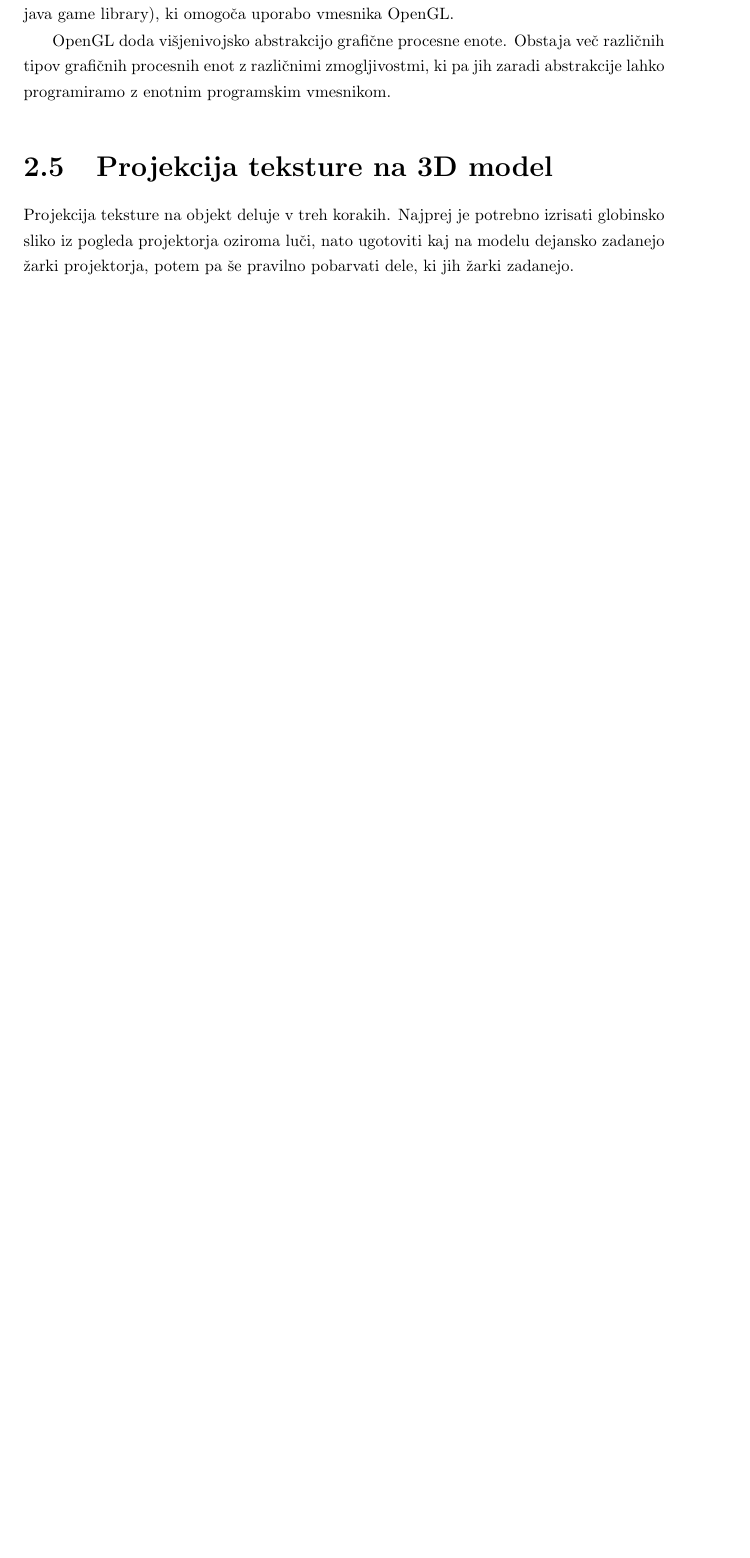
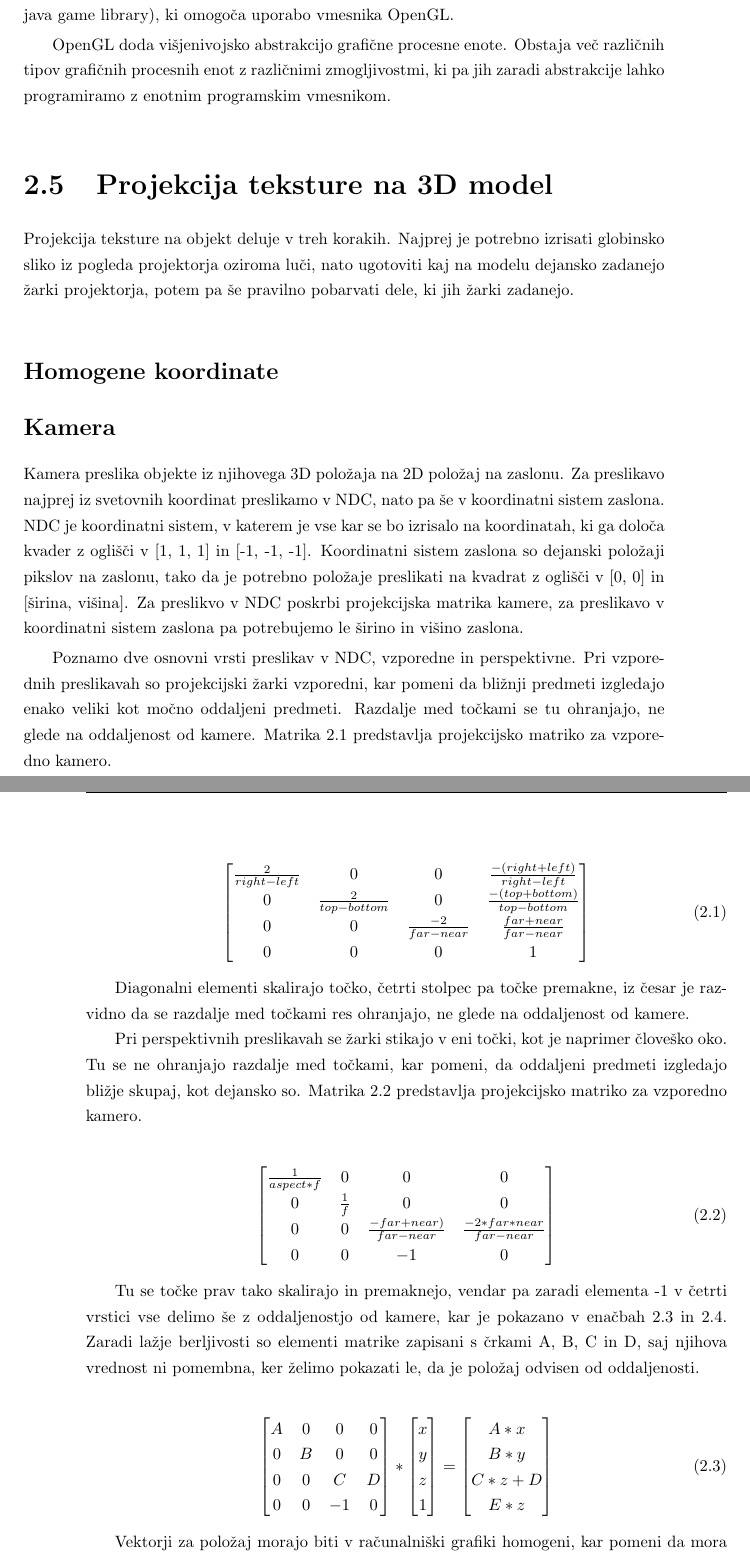
Before and after one commit to TPXL/Diploma-thesis, a LaTeX thesis (Diploma.tex): part of page 26 of 39 before the commit and two parts of pages 26 and 27 of 41 after it, the two joined at a grey line, cut so that both start at the same text, the shorter picture padded with empty space. Compiled offline with pdfLaTeX.

Commit message:
Added equations to 2.5.

```diff
--- a/Diploma.tex
+++ b/Diploma.tex
@@ -398,3 +398,62 @@ OpenGL doda višjenivojsko abstrakcijo grafične procesne enote. Obstaja več ra
 \section{Projekcija teksture na 3D model}
 
 Projekcija teksture na objekt deluje v treh korakih. Najprej je potrebno izrisati globinsko sliko iz pogleda projektorja oziroma luči, nato ugotoviti kaj na modelu dejansko zadanejo žarki projektorja, potem pa še pravilno pobarvati dele, ki jih žarki zadanejo.
+
+\subsection*{Homogene koordinate}
+
+
+
+\subsection*{Kamera}
+
+Kamera preslika objekte iz njihovega 3D položaja na 2D položaj na zaslonu. Za preslikavo najprej iz svetovnih koordinat preslikamo v NDC, nato pa še v koordinatni sistem zaslona. NDC je koordinatni sistem, v katerem je vse kar se bo izrisalo na koordinatah, ki ga določa kvader z oglišči v [1, 1, 1] in [-1, -1, -1]. Koordinatni sistem zaslona so dejanski položaji pikslov na zaslonu, tako da je potrebno položaje preslikati na kvadrat z oglišči v [0, 0] in [širina, višina]. Za preslikvo v NDC poskrbi projekcijska matrika kamere, za preslikavo v koordinatni sistem zaslona pa potrebujemo le širino in višino zaslona.
+
+Poznamo dve osnovni vrsti preslikav v NDC, vzporedne in perspektivne. Pri vzporednih preslikavah so projekcijski žarki vzporedni, kar pomeni da bližnji predmeti izgledajo enako veliki kot močno oddaljeni predmeti. Razdalje med točkami se tu ohranjajo, ne glede na oddaljenost od kamere. Matrika \ref{orthomatrix} predstavlja projekcijsko matriko za vzporedno kamero.
+
+\begin{align}
+\begin{bmatrix}
+\frac{2}{right-left} & 0 & 0 & \frac{-(right+left)}{right-left}\\
+0 & \frac{2}{top-bottom} & 0 & \frac{-(top+bottom)}{top-bottom} \\
+0 & 0 & \frac{-2}{far-near} & \frac{far+near}{far-near} \\
+0 & 0 & 0 & 1
+\end{bmatrix}
+\label{orthomatrix}
+\end{align}
+
+Diagonalni elementi skalirajo točko, četrti stolpec pa točke premakne, iz česar je razvidno da se razdalje med točkami res ohranjajo, ne glede na oddaljenost od kamere.
+
+Pri perspektivnih preslikavah se žarki stikajo v eni točki, kot je naprimer človeško oko. Tu se ne ohranjajo razdalje med točkami, kar pomeni, da oddaljeni predmeti izgledajo bližje skupaj, kot dejansko so. Matrika \ref{perspectivematrix} predstavlja projekcijsko matriko za vzporedno kamero.
+
+\begin{align}
+\begin{bmatrix}
+\frac{1}{aspect*f} & 0 & 0 & 0 \\
+0 & \frac{1}{f} & 0 & 0 \\
+0 & 0 & \frac{-far+near)}{far-near} & \frac{-2*far*near}{far-near} \\
+0 & 0 & -1 & 0
+\end{bmatrix}
+\label{perspectivematrix}
+\end{align}
+
+Tu se točke prav tako skalirajo in premaknejo, vendar pa zaradi elementa -1 v četrti vrstici vse delimo še z oddaljenostjo od kamere, kar je pokazano v enačbah \ref{perspectivecalc} in \ref{perspectivehomogenous}. Zaradi lažje berljivosti so elementi matrike zapisani s črkami A, B, C in D, saj njihova vrednost ni pomembna, ker želimo pokazati le, da je položaj odvisen od oddaljenosti.
+
+\begin{align}
+\begin{bmatrix}
+A & 0 & 0 & 0 \\
+0 & B & 0 & 0 \\
+0 & 0 & C & D \\
+0 & 0 & -1 & 0
+\end{bmatrix}
+*
+\begin{bmatrix}
+x \\ y \\ z \\ 1
+\end{bmatrix}
+=
+\begin{bmatrix}
+A*x \\
+B*y \\
+C*z+D \\
+E*z
+\end{bmatrix}
+\label{perspectivecalc}
+\end{align}
+
+Vektorji za položaj morajo biti v računalniški grafiki homogeni, kar pomeni da mora četrti element biti 1, torej delimo celotno matriko z njim.
```
Also changed, not shown: Diploma.pdf, Diploma.tex (55 more changed lines).
